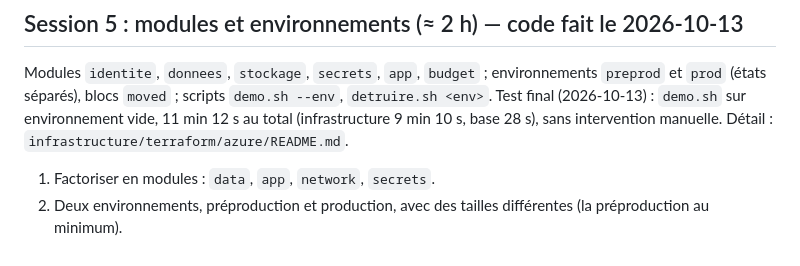
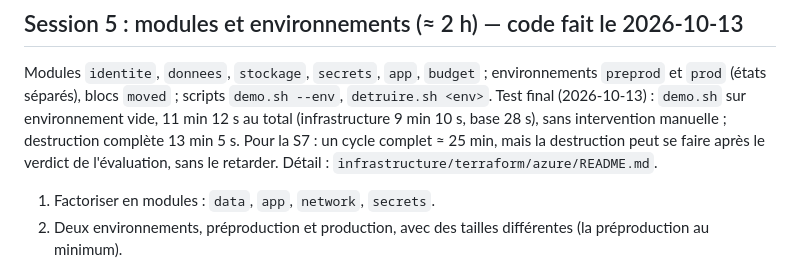
Before and after one commit to olick/limpide, a Markdown page: docs/plan/semaine-06.md, the part around the change. Rendered like a GitHub page.

Commit message:
S6 : destruction complète mesurée (13 min 5 s)
Co-Authored-By: Claude Opus 5.5 <noreply@anthropic.com>

```diff
--- a/docs/plan/semaine-06.md
+++ b/docs/plan/semaine-06.md
@@ -86,7 +86,8 @@ la démo publique, elle, reste sur le VPS (option B).
 
 Modules `identite`, `donnees`, `stockage`, `secrets`, `app`, `budget` ; environnements `preprod` et `prod` (états
 séparés), blocs `moved` ; scripts `demo.sh --env`, `detruire.sh <env>`. Test final (2026-10-13) : `demo.sh` sur environnement vide, 11 min 12 s au total (infrastructure 9 min 10 s,
-base 28 s), sans intervention manuelle.
+base 28 s), sans intervention manuelle ; destruction complète 13 min 5 s. Pour la S7 : un cycle complet ≈ 25 min,
+mais la destruction peut se faire après le verdict de l'évaluation, sans le retarder.
 Détail : `infrastructure/terraform/azure/README.md`.
 
 1. Factoriser en modules : `data`, `app`, `network`, `secrets`.
```
Also changed, not shown: CLAUDE.md (+1 -1 lines), 1 other file.
